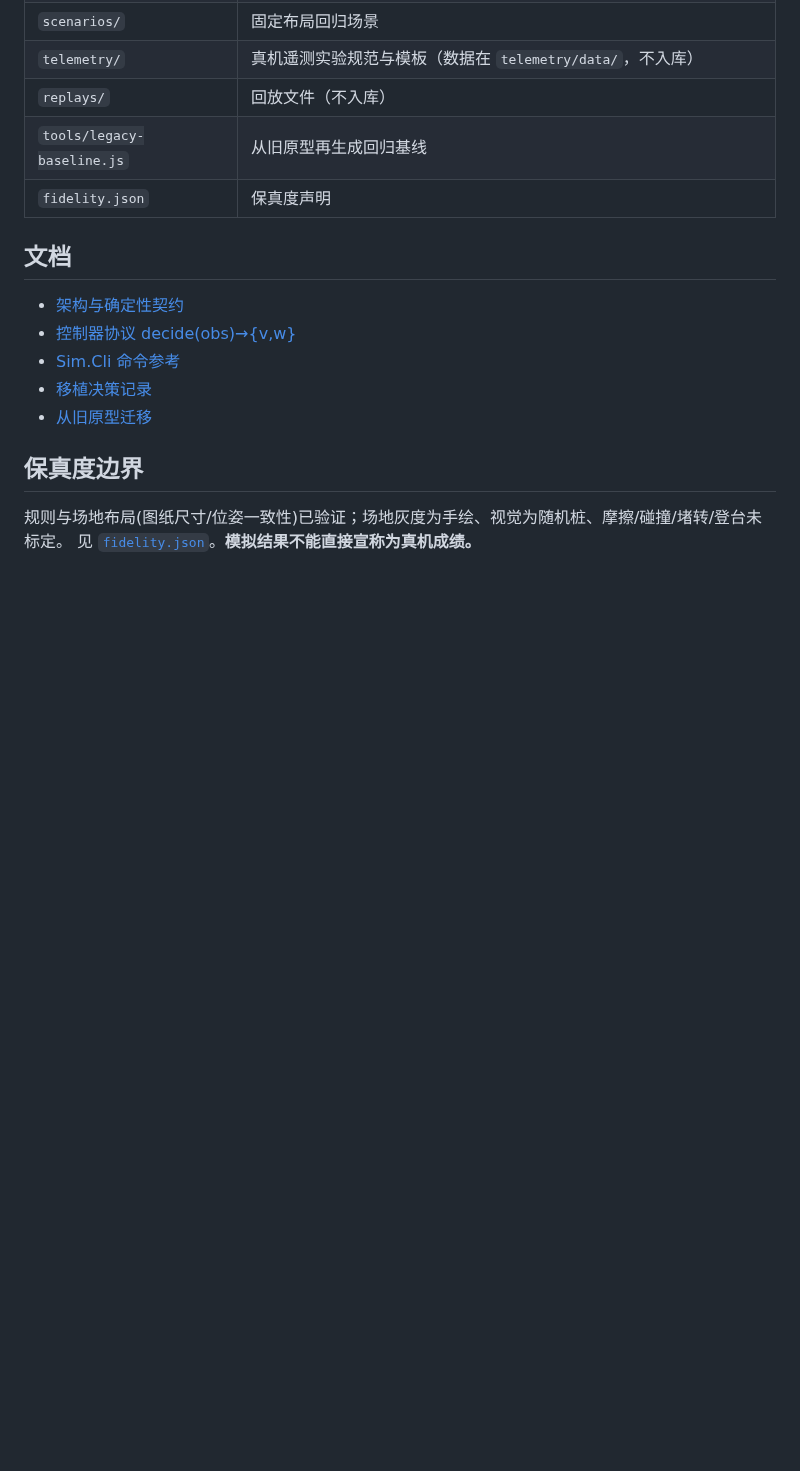
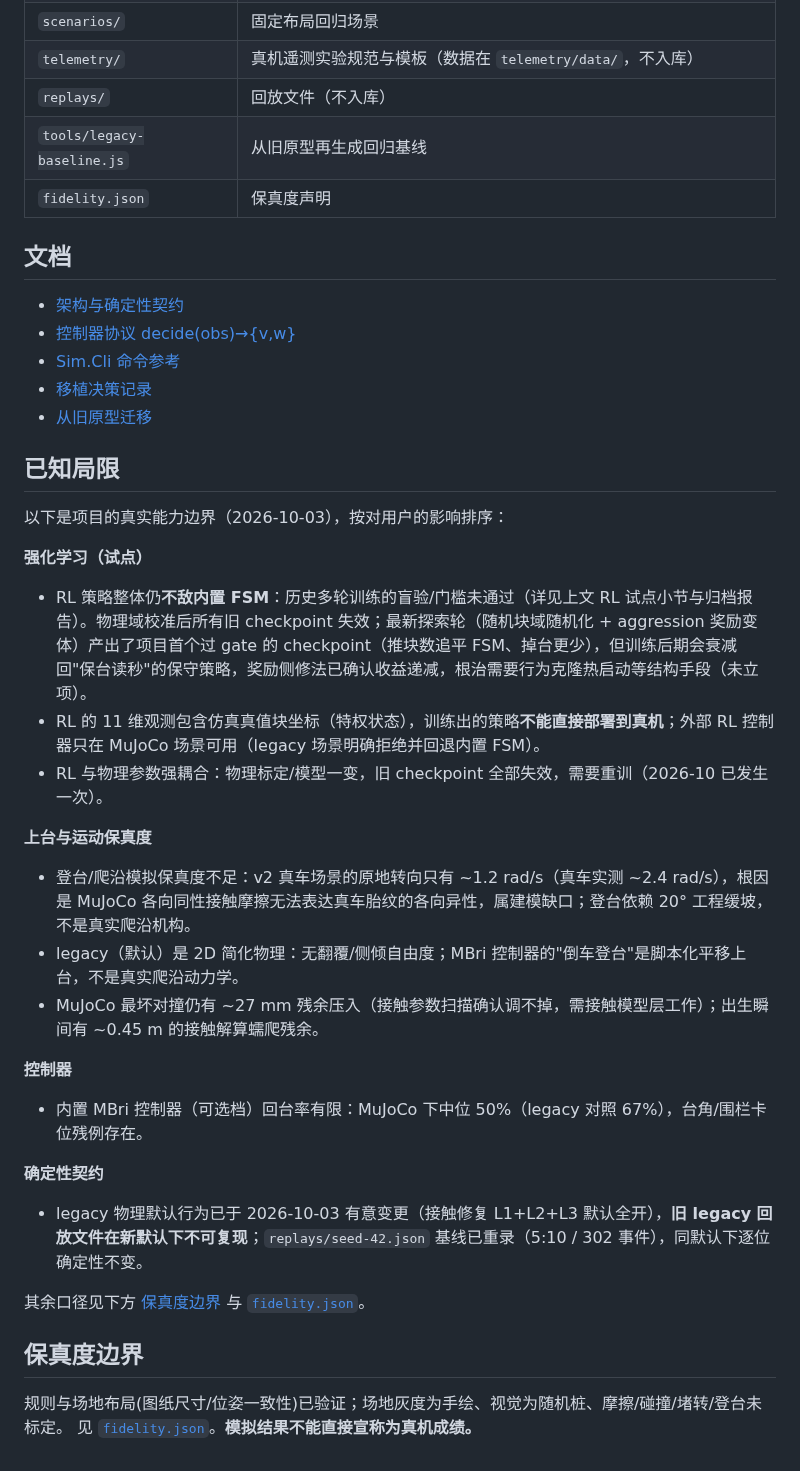
Before and after one commit to tian11111/wheeled-combat-simulator, a Markdown page: README.md, the part around one of its changes. GitHub-like rendering; blank space fills up the shorter version.

```diff
--- a/README.md
+++ b/README.md
@@ -98,6 +100,32 @@ godot --headless --path godot -- --parity-check ../replays/godot-parity-seed42.j
 - [移植决策记录](docs/PORTING_NOTES.md)
 - [从旧原型迁移](docs/MIGRATION.md)
 
+## 已知局限
+
+以下是项目的真实能力边界（2026-10-03），按对用户的影响排序：
+
+**强化学习（试点）**
+
+- RL 策略整体仍**不敌内置 FSM**：历史多轮训练的盲验/门槛未通过（详见上文 RL 试点小节与归档报告）。物理域校准后所有旧 checkpoint 失效；最新探索轮（随机块域随机化 + aggression 奖励变体）产出了项目首个过 gate 的 checkpoint（推块数追平 FSM、掉台更少），但训练后期会衰减回"保台读秒"的保守策略，奖励侧修法已确认收益递减，根治需要行为克隆热启动等结构手段（未立项）。
+- RL 的 11 维观测包含仿真真值块坐标（特权状态），训练出的策略**不能直接部署到真机**；外部 RL 控制器只在 MuJoCo 场景可用（legacy 场景明确拒绝并回退内置 FSM）。
+- RL 与物理参数强耦合：物理标定/模型一变，旧 checkpoint 全部失效，需要重训（2026-10 已发生一次）。
+
+**上台与运动保真度**
+
+- 登台/爬沿模拟保真度不足：v2 真车场景的原地转向只有 ~1.2 rad/s（真车实测 ~2.4 rad/s），根因是 MuJoCo 各向同性接触摩擦无法表达真车胎纹的各向异性，属建模缺口；登台依赖 20° 工程缓坡，不是真实爬沿机构。
+- legacy（默认）是 2D 简化物理：无翻覆/侧倾自由度；MBri 控制器的"倒车登台"是脚本化平移上台，不是真实爬沿动力学。
+- MuJoCo 最坏对撞仍有 ~27 mm 残余压入（接触参数扫描确认调不掉，需接触模型层工作）；出生瞬间有 ~0.45 m 的接触解算蠕爬残余。
+
+**控制器**
+
+- 内置 MBri 控制器（可选档）回台率有限：MuJoCo 下中位 50%（legacy 对照 67%），台角/围栏卡位残例存在。
+
+**确定性契约**
+
+- legacy 物理默认行为已于 2026-10-03 有意变更（接触修复 L1+L2+L3 默认全开），**旧 legacy 回放文件在新默认下不可复现**；`replays/seed-42.json` 基线已重录（5:10 / 302 事件），同默认下逐位确定性不变。
+
+其余口径见下方 [保真度边界](#保真度边界) 与 [`fidelity.json`](fidelity.json)。
+
 ## 保真度边界
 
 规则与场地布局(图纸尺寸/位姿一致性)已验证；场地灰度为手绘、视觉为随机桩、摩擦/碰撞/堵转/登台未标定。
```
Also changed, not shown: other parts of README.md (+2 -0 lines), docs/images/desktop-lobby.png (added).
